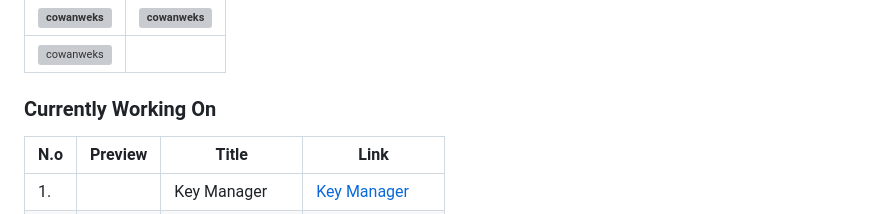
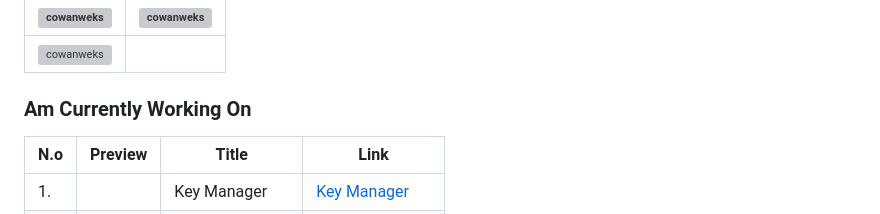
Before and after one commit to cowanweks/cowanweks, a Markdown page: README.md, the part around the change. Drawn GitHub-style; grey boxes are pictures that could not be loaded.

Commit message:
Update README.md (#3)
Co-authored-by: sanjay-kv <sanjay.kanakkot@gmail.com>

```diff
--- a/README.md
+++ b/README.md
@@ -101,7 +101,7 @@
 | - | - |
 | <img align="left" src="https://github-readme-stats.vercel.app/api/top-langs?username=cowanweks&show_icons=true&locale=en&layout=compact" alt="cowanweks" /> | |
 
-### Currently Working On
+### Am Currently Working On
 
 | N.o | Preview      | Title          | Link                  |
 | ----| -------------| ---------------|-----------------------|
```
